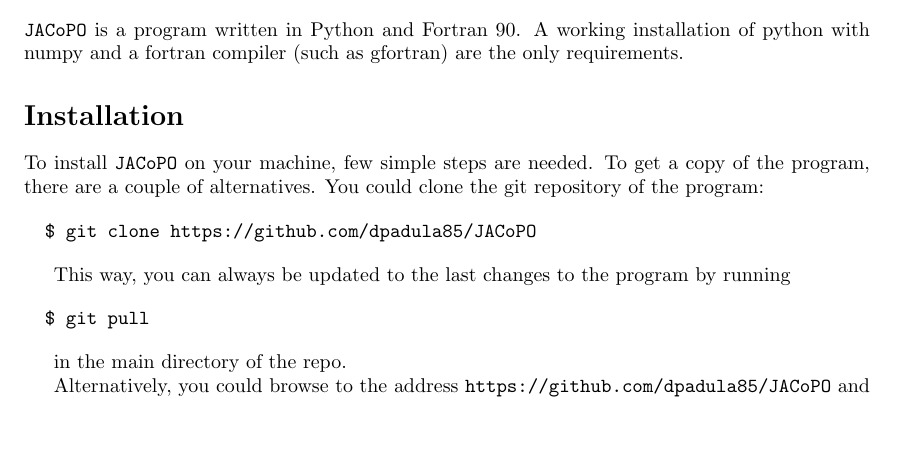
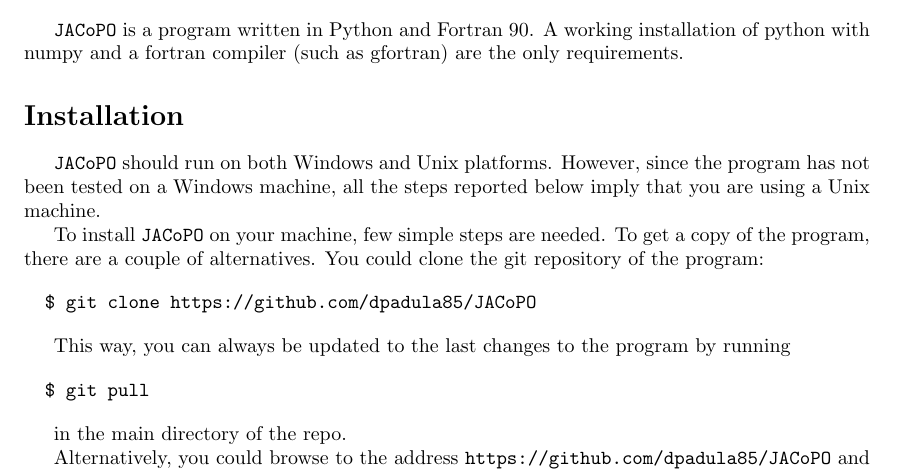
Before and after one commit to dpadula85/JACoPO, a LaTeX document (doc/JACoPO.tex): part of page 1 of 8, cut so that both start at the same text, the shorter picture padded with empty space. Compiled offline with pdfLaTeX.

Commit message:
docs corrected

```diff
--- a/doc/JACoPO.tex
+++ b/doc/JACoPO.tex
@@ -5,7 +5,9 @@
 \usepackage[usetitle=false]{rsc}
 \usepackage{a4wide}
 \usepackage{authblk}
+\usepackage{indentfirst}
 
+% \setlength{\parindent}{0pt}
 \newcommand{\jacopo}{\texttt{JACoPO}}
 \DeclarePairedDelimiter\norm{\lvert}{\rvert}
 
@@ -32,6 +34,9 @@
 \jacopo\ is a program written in Python and Fortran 90. A working installation of python with numpy and a fortran compiler (such as gfortran) are the only requirements.
 
 \section*{Installation}
+
+\jacopo\ should run on both Windows and Unix platforms. However, since the program has not been tested on a Windows machine,
+all the steps reported below imply that you are using a Unix machine.
 
 To install \jacopo\ on your machine, few simple steps are needed.
 To get a copy of the program, there are a couple of alternatives.
```
Also changed, not shown: doc/JACoPO.pdf, 2 other files.
